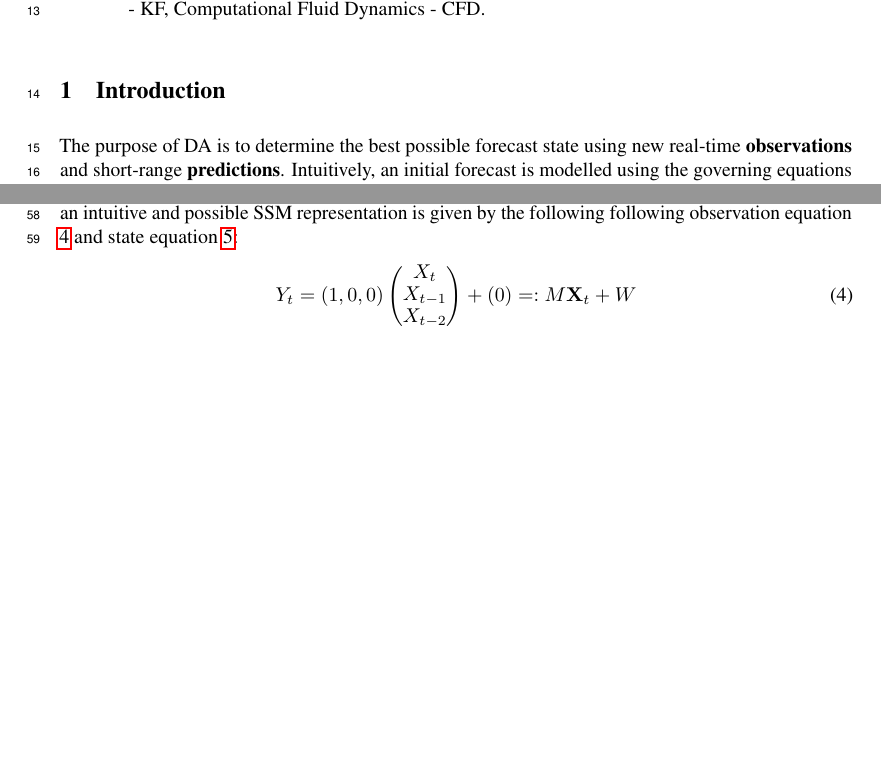
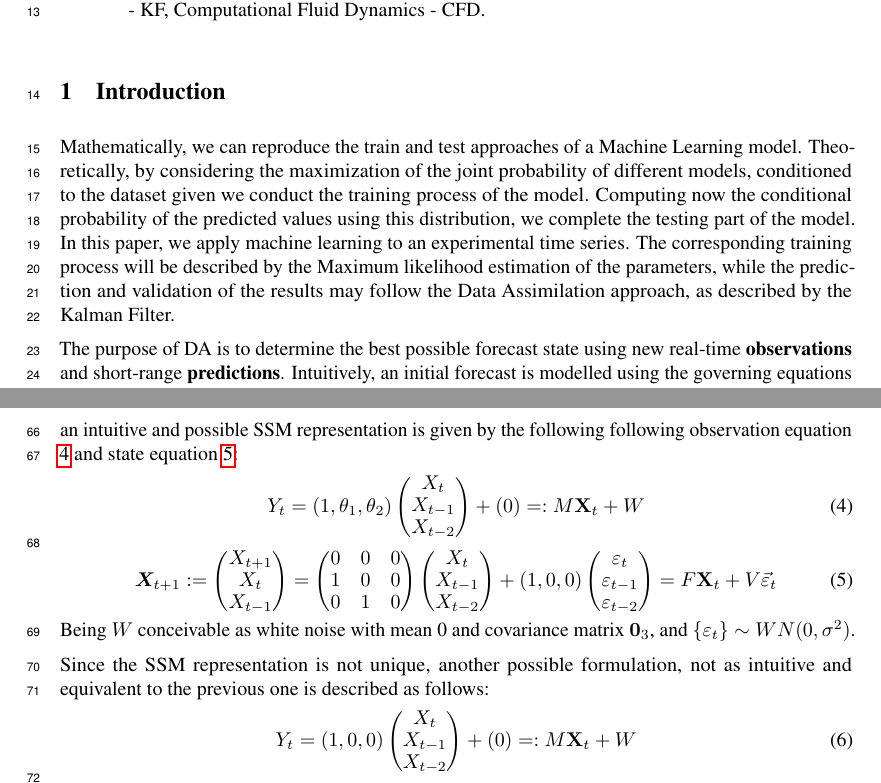
Before and after one commit to gcastro-98/kf-data-assimilation, a LaTeX paper (latex/neurips_2021.tex): two parts of pages 1 and 2 of 7 before the commit and two parts of pages 1 and 3 of 8 after it, joined at a grey line, cut so that both start at the same text, the shorter picture padded with empty space. Compiled offline with pdfLaTeX.

Commit message:
Last .tex update.

```diff
--- a/latex/neurips_2021.tex
+++ b/latex/neurips_2021.tex
@@ -108,6 +108,8 @@
 
 \section{Introduction}
 
+Mathematically, we can reproduce the train and test approaches of a Machine Learning model. Theoretically, by considering the maximization of the joint probability of different models, conditioned to the dataset given we conduct the training process of the model. Computing now the conditional probability of the predicted values using this distribution, we complete the testing part of the model. In this paper, we apply machine learning to an experimental time series. The corresponding training process will be described by the Maximum likelihood estimation of the parameters, while the prediction and validation of the results may follow the Data Assimilation approach, as described by the Kalman Filter.
+
 The purpose of DA is to determine the best possible forecast state using new real-time \textbf{observations} and short-range \textbf{predictions}. Intuitively, an initial forecast is modelled using the governing equations of the physics system. With this initial distribution, the next-step variable is predicted along with its corresponding covariance matrix (to estimate the forecast error). The groundbreaking idea of the DA approach is an \textbf{additional update step} that uses new real world \textbf{observations} on an experimental system, to improve the predicted values and obtain an analysed state that approximates more accurately the distribution of the real variable, called the \textbf{true state}. The improved predicted state is used on the \textbf{subsequent} time step with new real-time observations.
 
 In order to understand the Kalman recursion we may first need to have a general idea on how to treat time series. We address this in terms of SSM in the following subsection.
@@ -153,7 +155,26 @@ The hyper-parameters, in this case $\theta_1, \theta_2$ are statistically estima
 
 \subsubsection{MA(2): SSM representation}\label{ma2_ssm}
 
-Once known the time series fitted distribution $(\theta_1^*, \theta_2^*)$, we can find a SSM formulation. There are many possible representations for an ARIMA process, however following this example of a MA(2), an intuitive and possible SSM representation is given by the following following observation equation \ref{eq:prop_obs} and state equation \ref{eq:prop_state}:
+Once known the time series fitted distribution $(\theta_1^*, \theta_2^*)$, we can find a SSM formulation. There are many possible representations for an ARIMA process, however following this example of a MA(2), an intuitive and possible SSM representation is given by the following following observation equation \ref{eq:prop_obs_th} and state equation \ref{eq:prop_state_th}:
+\begin{equation}\label{eq:prop_obs_th}
+     Y_t = ( 1, \theta_1, \theta_2 ) \begin{pmatrix}
+    X_{t} \\ X_{t-1} \\ X_{t-2}
+    \end{pmatrix} + (0) =: M \mathbf{X}_t + W
+ \end{equation} \begin{equation}\label{eq:prop_state_th}
+     \bm{X}_{t+1} := \begin{pmatrix}
+     X_{t+1} \\ X_{t} \\ X_{t-1}
+     \end{pmatrix} = \begin{pmatrix}
+      0 & 0 & 0 \\ 1 & 0  & 0 \\ 0 & 1 & 0
+     \end{pmatrix}
+     \begin{pmatrix}
+     X_{t} \\ X_{t-1} \\ X_{t-2}
+     \end{pmatrix} + (1,0,0) \begin{pmatrix}
+     \varepsilon_{t} \\ \varepsilon_{t-1} \\ \varepsilon_{t-2}
+     \end{pmatrix}  = F \mathbf{X}_t + V \Vec{\varepsilon}_t
+ \end{equation}
+Being $W$ conceivable as white noise with mean 0 and covariance matrix $\mathbf{0}_{3}$, and $\{\varepsilon_t\} \sim WN(0, \sigma^2)$.
+
+Since the SSM representation is not unique, another possible formulation, not as intuitive and equivalent to the previous one is described as follows:
 \begin{equation}\label{eq:prop_obs}
      Y_t = ( 1, 0, 0 ) \begin{pmatrix}
     X_{t} \\ X_{t-1} \\ X_{t-2}
```
Also changed, not shown: latex/Kalman_Filter___ML_paper.pdf, latex/img/3TurbulentTransientPlot120s.png (added), latex/neurips_2021.tex (49 more changed lines).
